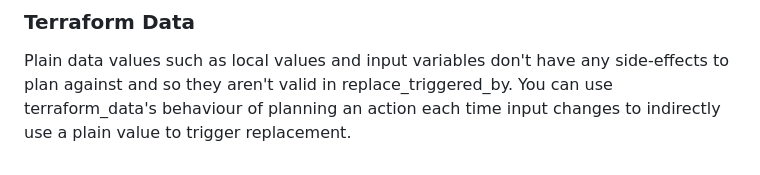
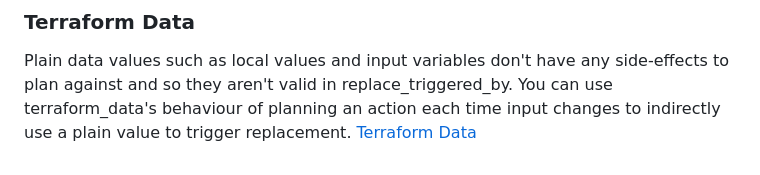
Before and after one commit to mercy299/terraform-beginner-bootcamp-2023, a Markdown page: Journal/Week1.md, the part around the change. Rendered like a GitHub page.

Commit message:
Added to the readme.md

```diff
--- a/Journal/Week1.md
+++ b/Journal/Week1.md
@@ -211,4 +211,4 @@ We use the jsonencode to create the json policy inline in the hcl.
 ### Terraform Data
 
 Plain data values such as local values and input variables don't have any side-effects to plan against and so they aren't valid in replace_triggered_by. You can use terraform_data's behaviour of planning an action each time input changes to indirectly use a plain value to trigger replacement.
-[](https://developer.hashicorp.com/terraform/language/resources/terraform-data)
+[Terraform Data](https://developer.hashicorp.com/terraform/language/resources/terraform-data)
```
